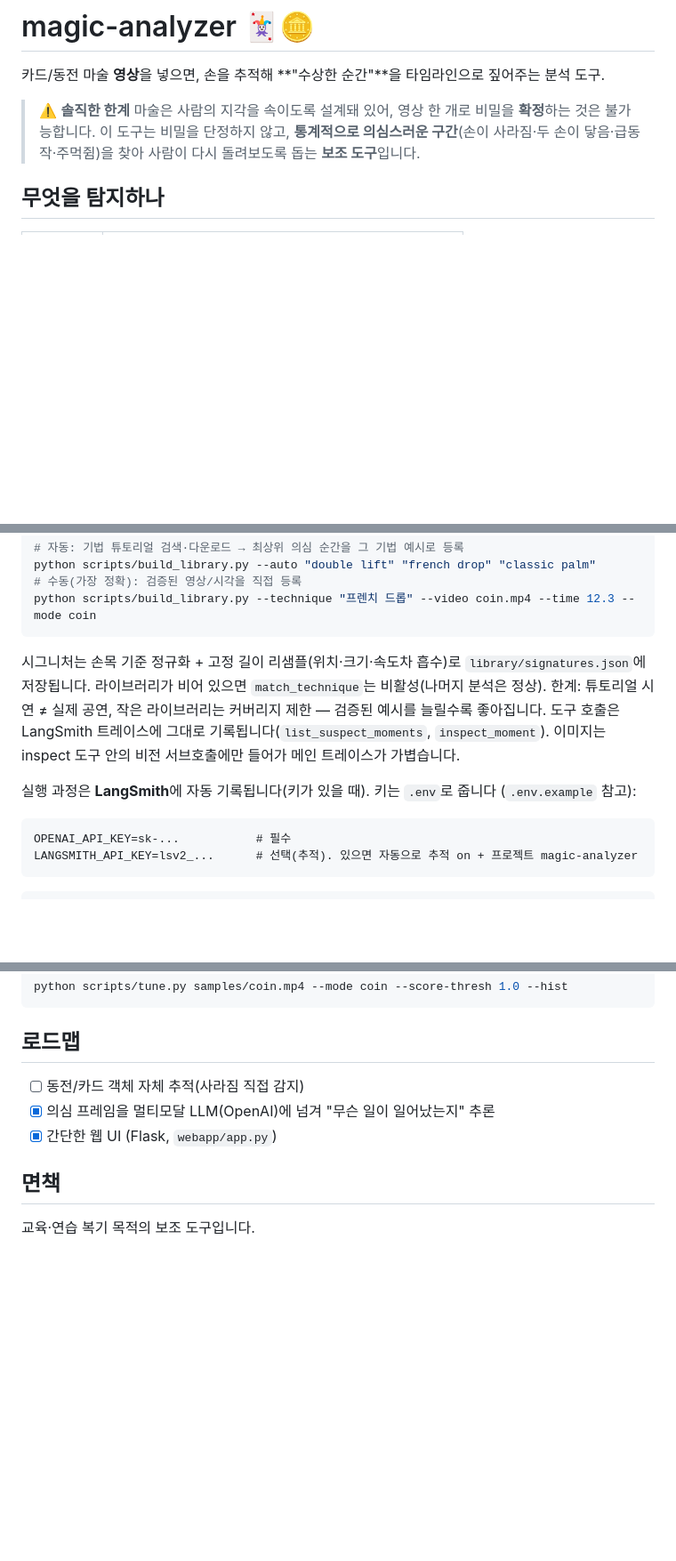
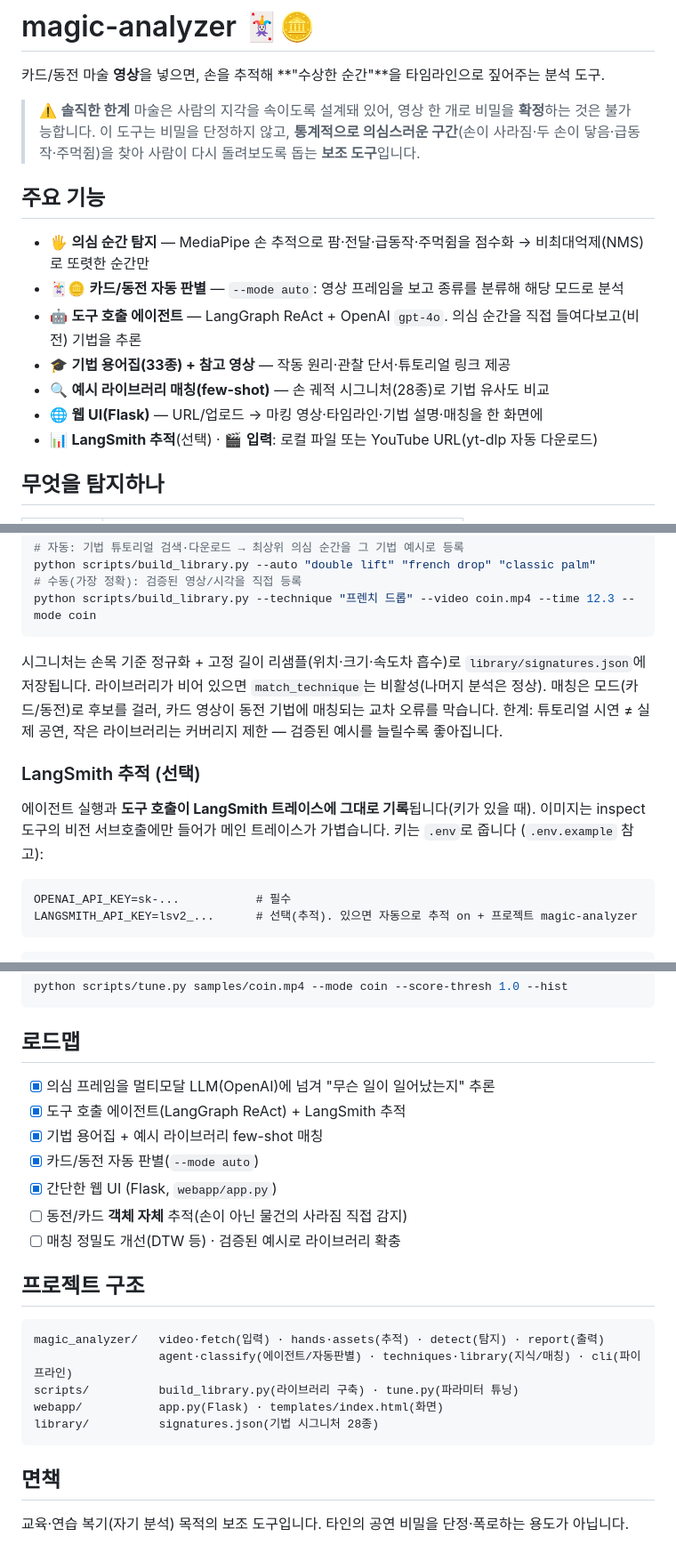
Before and after one commit to HiMedia13/magic-analyzer, a Markdown page: README.md, 3 parts joined by grey strips. Shown at 89% size. Drawn GitHub-style; blank space fills up the shorter version.

Commit message:
README 최종 정리: 주요 기능 개요·자동판별·프로젝트 구조 반영
- 상단에 주요 기능 개요 추가(탐지/자동판별/에이전트/용어집/라이브러리/웹/추적)
- 옵션표 --mode에 auto 반영
- 에이전트 섹션 정리: LangSmith 추적을 별도 소절로, 모드 필터 매칭 설명 추가
- 로드맵을 완료 항목 기준으로 갱신, 프로젝트 구조 트리 추가
- 면책 문구 보강(자기 분석 목적)

Co-Authored-By: Claude Opus 4.7 (1M context) <noreply@anthropic.com>

````diff
--- a/README.md
+++ b/README.md
@@ -6,6 +6,15 @@
 > 마술은 사람의 지각을 속이도록 설계돼 있어, 영상 한 개로 비밀을 **확정**하는 것은 불가능합니다.
 > 이 도구는 비밀을 단정하지 않고, **통계적으로 의심스러운 구간**(손이 사라짐·두 손이 닿음·급동작·주먹쥠)을
 > 찾아 사람이 다시 돌려보도록 돕는 **보조 도구**입니다.
+
+## 주요 기능
+- 🖐️ **의심 순간 탐지** — MediaPipe 손 추적으로 팜·전달·급동작·주먹쥠을 점수화 → 비최대억제(NMS)로 또렷한 순간만
+- 🃏🪙 **카드/동전 자동 판별** — `--mode auto`: 영상 프레임을 보고 종류를 분류해 해당 모드로 분석
+- 🤖 **도구 호출 에이전트** — LangGraph ReAct + OpenAI `gpt-4o`. 의심 순간을 직접 들여다보고(비전) 기법을 추론
+- 🎓 **기법 용어집(33종) + 참고 영상** — 작동 원리·관찰 단서·튜토리얼 링크 제공
+- 🔍 **예시 라이브러리 매칭(few-shot)** — 손 궤적 시그니처(28종)로 기법 유사도 비교
+- 🌐 **웹 UI(Flask)** — URL/업로드 → 마킹 영상·타임라인·기법 설명·매칭을 한 화면에
+- 📊 **LangSmith 추적**(선택) · 🎬 **입력**: 로컬 파일 또는 YouTube URL(yt-dlp 자동 다운로드)
 
 ## 무엇을 탐지하나
 
@@ -132,11 +141,12 @@ python scripts/build_library.py --technique "프렌치 드롭" --video coin.mp4
 
 시그니처는 손목 기준 정규화 + 고정 길이 리샘플(위치·크기·속도차 흡수)로 `library/signatures.json`에
 저장됩니다. 라이브러리가 비어 있으면 `match_technique`는 비활성(나머지 분석은 정상).
+매칭은 모드(카드/동전)로 후보를 걸러, 카드 영상이 동전 기법에 매칭되는 교차 오류를 막습니다.
 한계: 튜토리얼 시연 ≠ 실제 공연, 작은 라이브러리는 커버리지 제한 — 검증된 예시를 늘릴수록 좋아집니다.
-도구 호출은 LangSmith 트레이스에 그대로 기록됩니다(`list_suspect_moments`, `inspect_moment`).
-이미지는 inspect 도구 안의 비전 서브호출에만 들어가 메인 트레이스가 가볍습니다.
 
-실행 과정은 **LangSmith**에 자동 기록됩니다(키가 있을 때). 키는 `.env`로 줍니다
+### LangSmith 추적 (선택)
+에이전트 실행과 **도구 호출이 LangSmith 트레이스에 그대로 기록**됩니다(키가 있을 때).
+이미지는 inspect 도구의 비전 서브호출에만 들어가 메인 트레이스가 가볍습니다. 키는 `.env`로 줍니다
 (`.env.example` 참고):
 
 ```dotenv
@@ -161,9 +171,22 @@ python scripts/tune.py samples/coin.mp4 --mode coin --score-thresh 1.0 --hist
 ```
 
 ## 로드맵
-- [ ] 동전/카드 객체 자체 추적(사라짐 직접 감지)
 - [x] 의심 프레임을 멀티모달 LLM(OpenAI)에 넘겨 "무슨 일이 일어났는지" 추론
+- [x] 도구 호출 에이전트(LangGraph ReAct) + LangSmith 추적
+- [x] 기법 용어집 + 예시 라이브러리 few-shot 매칭
+- [x] 카드/동전 자동 판별(`--mode auto`)
 - [x] 간단한 웹 UI (Flask, `webapp/app.py`)
+- [ ] 동전/카드 **객체 자체** 추적(손이 아닌 물건의 사라짐 직접 감지)
+- [ ] 매칭 정밀도 개선(DTW 등) · 검증된 예시로 라이브러리 확충
+
+## 프로젝트 구조
+```
+magic_analyzer/   video·fetch(입력) · hands·assets(추적) · detect(탐지) · report(출력)
+                  agent·classify(에이전트/자동판별) · techniques·library(지식/매칭) · cli(파이프라인)
+scripts/          build_library.py(라이브러리 구축) · tune.py(파라미터 튜닝)
+webapp/           app.py(Flask) · templates/index.html(화면)
+library/          signatures.json(기법 시그니처 28종)
+```
 
 ## 면책
-교육·연습 복기 목적의 보조 도구입니다.
+교육·연습 복기(자기 분석) 목적의 보조 도구입니다. 타인의 공연 비밀을 단정·폭로하는 용도가 아닙니다.
````
Also changed, not shown: other parts of README.md (+1 -1 lines).
